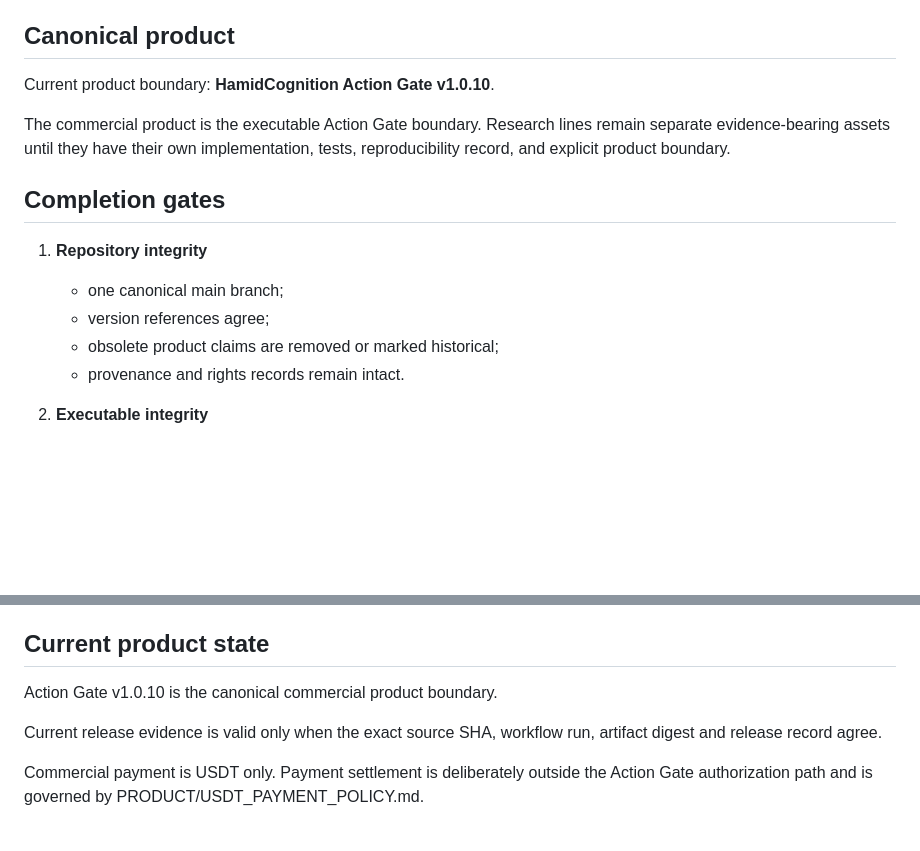
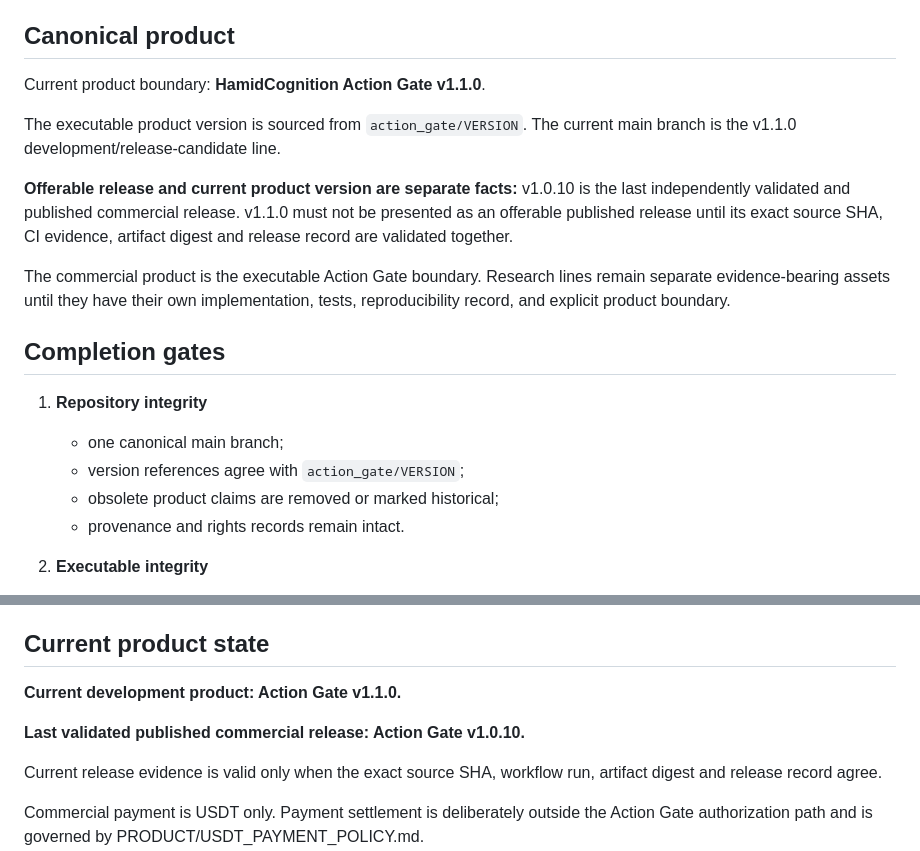
Before and after one commit to hamidhayatijozani/HamidCognition-Unified, a Markdown page: PRODUCT/PRODUCT_COMPLETION_CONTROL.md, 2 parts joined by grey strips. GitHub-like rendering; blank space fills up the shorter version.

Commit message:
docs: align product version and release status on 1.1.0

```diff
--- a/PRODUCT/PRODUCT_COMPLETION_CONTROL.md
+++ b/PRODUCT/PRODUCT_COMPLETION_CONTROL.md
@@ -4,7 +4,11 @@ This file is the execution control for turning HamidCognition-Unified into a coh
 
 ## Canonical product
 
-Current product boundary: **HamidCognition Action Gate v1.0.10**.
+Current product boundary: **HamidCognition Action Gate v1.1.0**.
+
+The executable product version is sourced from `action_gate/VERSION`. The current main branch is the v1.1.0 development/release-candidate line.
+
+**Offerable release and current product version are separate facts:** v1.0.10 is the last independently validated and published commercial release. v1.1.0 must not be presented as an offerable published release until its exact source SHA, CI evidence, artifact digest and release record are validated together.
 
 The commercial product is the executable Action Gate boundary. Research lines remain separate evidence-bearing assets until they have their own implementation, tests, reproducibility record, and explicit product boundary.
 
@@ -12,7 +16,7 @@ The commercial product is the executable Action Gate boundary. Research lines re
 
 1. **Repository integrity**
    - one canonical main branch;
-   - version references agree;
+   - version references agree with `action_gate/VERSION`;
    - obsolete product claims are removed or marked historical;
    - provenance and rights records remain intact.
 
@@ -52,7 +56,9 @@ No prize or market claim is considered real until its external rules and the sub
 
 ## Current product state
 
-Action Gate v1.0.10 is the canonical commercial product boundary.
+**Current development product: Action Gate v1.1.0.**
+
+**Last validated published commercial release: Action Gate v1.0.10.**
 
 Current release evidence is valid only when the exact source SHA, workflow run, artifact digest and release record agree.
 
```
